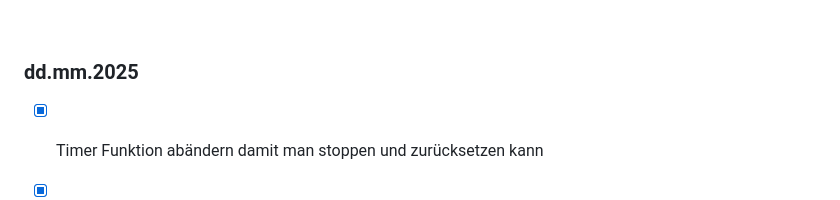
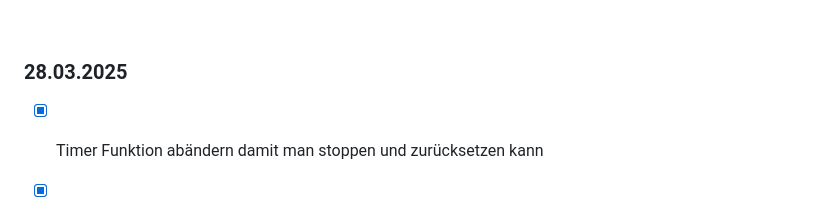
Before and after one commit to Fynn8962/Python-Alarm-Clock, a Markdown page: README.md, the part around the change. Rendered like a GitHub page.

```diff
--- a/README.md
+++ b/README.md
@@ -80,7 +80,7 @@ Ich habe mithilfe eines Tutorials und KI die Stoppuhr Funktion implementiert. Ic
 
  &nbsp;
 
-### dd.mm.2025
+### 28.03.2025
 - [x] Timer Funktion abändern damit man stoppen und zurücksetzen kann
 - [x] Wecker GUI implementieren
 - [x] Wecker Funktion hinzufügen
```
